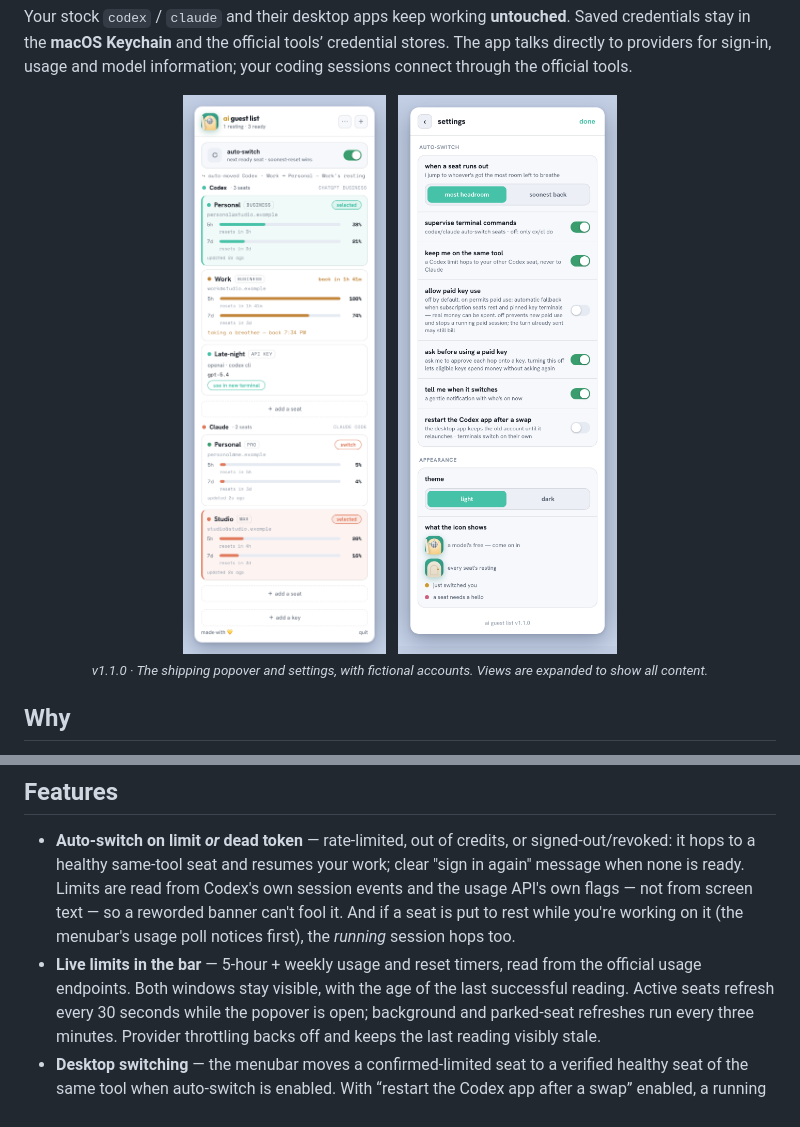
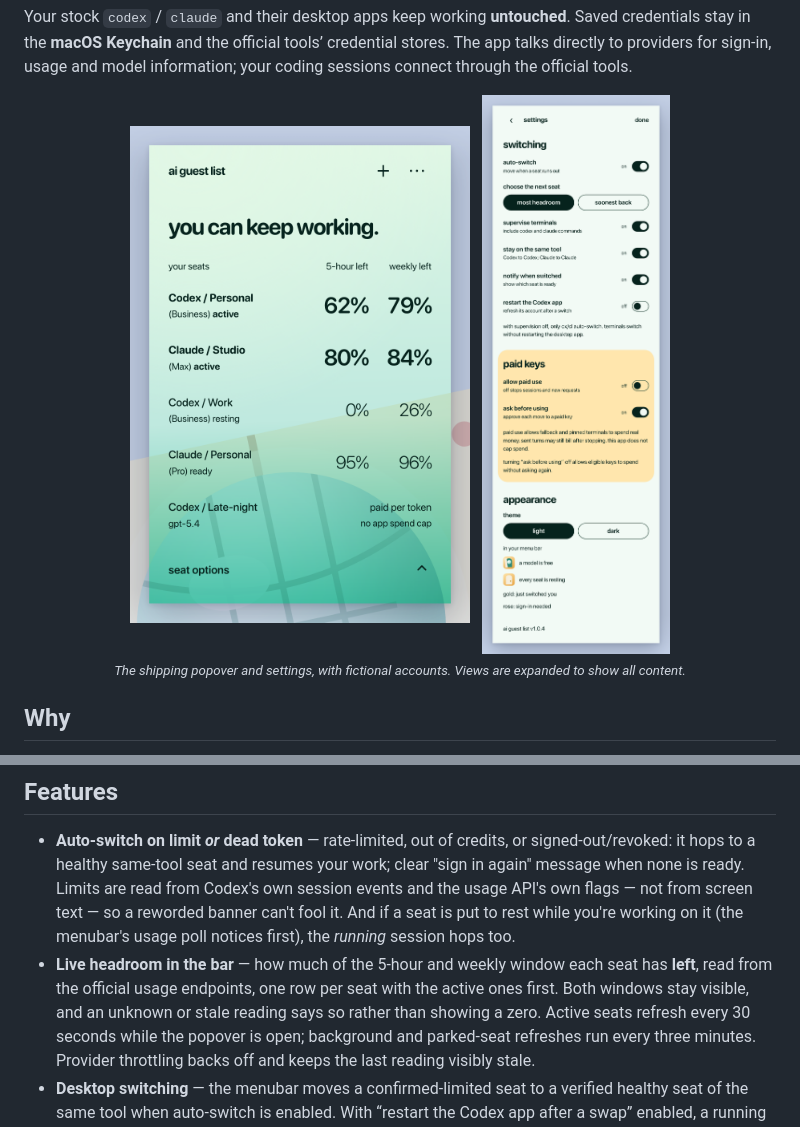
Before and after one commit to fheinfling/ai-guest-list, a Markdown page: README.md, 2 parts joined by grey strips. Drawn GitHub-style; pictures changed too: docs/assets/screenshot-settings.png, docs/assets/screenshot.png.

```diff
--- a/README.md
+++ b/README.md
@@ -45,6 +45,6 @@ connect through the official tools.
   &nbsp;
-  <img src="docs/assets/screenshot-settings.png" width="340" alt="The settings view: auto-switch strategy, the paid-key toggles, theme, and the menubar icon legend." />
-  <br><sub><i>v1.1.0 · The shipping popover and settings, with fictional accounts. Views are expanded to show all content.</i></sub>
+  <img src="docs/assets/screenshot-settings.png" width="340" alt="The settings view in three sections: switching, paid keys set apart on gold, and appearance with the theme picker and the menu-bar icon legend." />
+  <br><sub><i>The shipping popover and settings, with fictional accounts. Views are expanded to show all content.</i></sub>
 </p>
 
 ## Why
@@ -65,8 +65,9 @@ connect through the official tools.
   ready. Limits are read from Codex's own session events and the usage API's own flags — not from
   screen text — so a reworded banner can't fool it. And if a seat is put to rest while you're working
   on it (the menubar's usage poll notices first), the *running* session hops too.
-- **Live limits in the bar** — 5-hour + weekly usage and reset timers, read from the official usage
-  endpoints. Both windows stay visible, with the age of the last successful reading. Active seats
+- **Live headroom in the bar** — how much of the 5-hour and weekly window each seat has **left**,
+  read from the official usage endpoints, one row per seat with the active ones first. Both
+  windows stay visible, and an unknown or stale reading says so rather than showing a zero. Active seats
   refresh every 30 seconds while the popover is open; background and parked-seat refreshes run
   every three minutes. Provider throttling backs off and keeps the last reading visibly stale.
 - **Desktop switching** — the menubar moves a confirmed-limited seat to a verified healthy seat of
```
Also changed, not shown: other parts of README.md (+1 -1 lines), docs/PLAN.md (+36 -45 lines), 5 other files.
